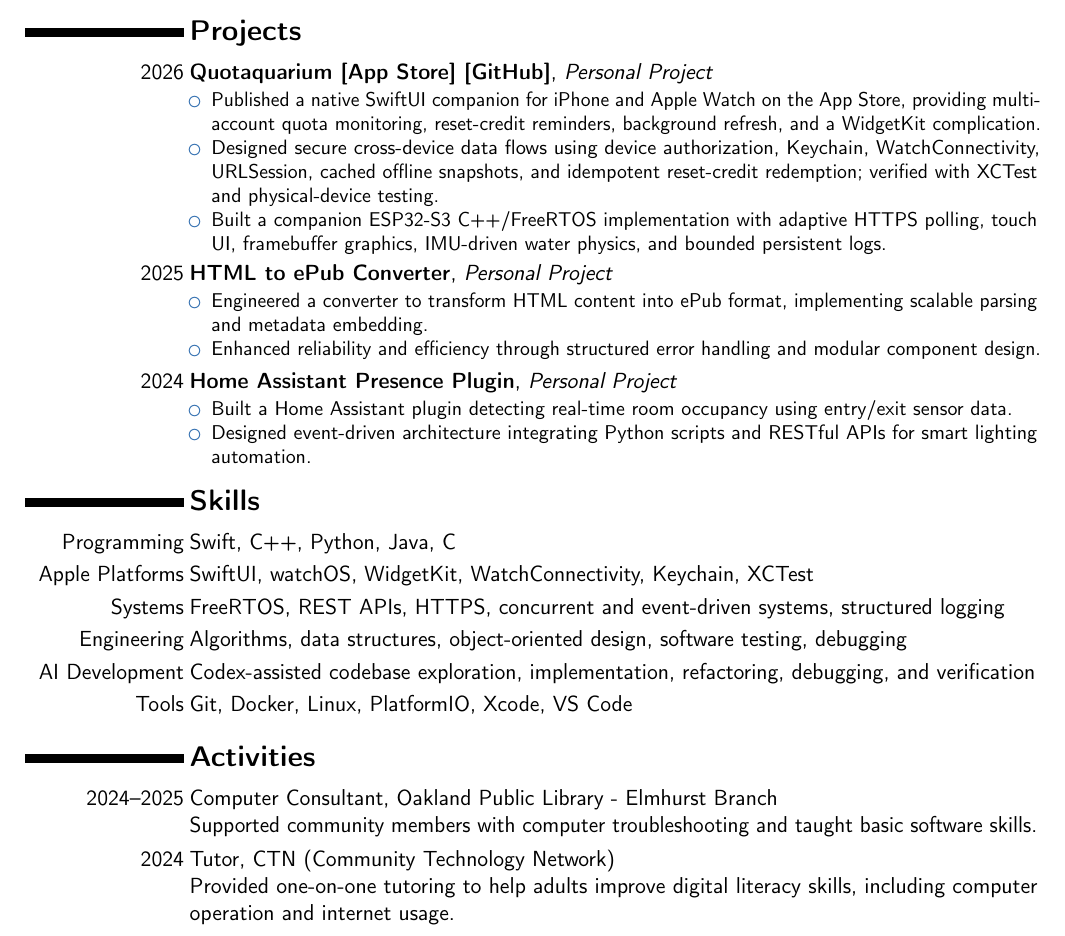
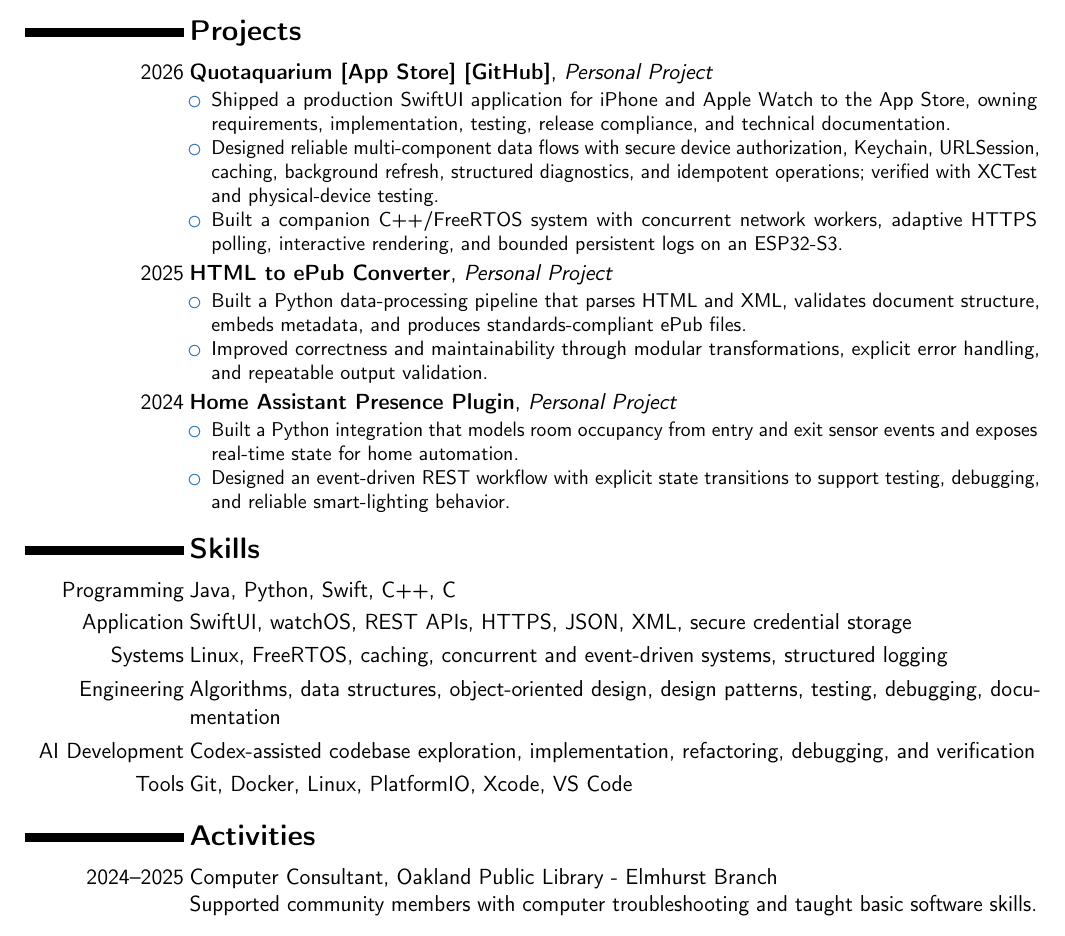
Before and after one commit to zizhaolaisuimuqu/resume, a LaTeX CV (resume.tex): part of the page, cut so that both start at the same text. Compiled offline with pdfLaTeX.

Commit message:
feat(resume): tailor for Veeva software internship

```diff
--- a/resume.tex
+++ b/resume.tex
@@ -51,23 +51,23 @@ Relevant Coursework: Systems Programming, Computer Organization, Advanced Data S
 \section{Projects}
 \cventry{2026}{\textbf{Quotaquarium} \href{https://apps.apple.com/us/app/quotaquarium/id6819151434}{[App Store]} \href{https://github.com/zizhaolaisuimuqu/Quotaquarium}{[GitHub]}}{Personal Project}{}{}{
 \begin{itemize}
-\item Published a native SwiftUI companion for iPhone and Apple Watch on the App Store, providing multi-account quota monitoring, reset-credit reminders, background refresh, and a WidgetKit complication.
-\item Designed secure cross-device data flows using device authorization, Keychain, WatchConnectivity, URLSession, cached offline snapshots, and idempotent reset-credit redemption; verified with XCTest and physical-device testing.
-\item Built a companion ESP32-S3 C++/FreeRTOS implementation with adaptive HTTPS polling, touch UI, framebuffer graphics, IMU-driven water physics, and bounded persistent logs.
+\item Shipped a production SwiftUI application for iPhone and Apple Watch to the App Store, owning requirements, implementation, testing, release compliance, and technical documentation.
+\item Designed reliable multi-component data flows with secure device authorization, Keychain, URLSession, caching, background refresh, structured diagnostics, and idempotent operations; verified with XCTest and physical-device testing.
+\item Built a companion C++/FreeRTOS system with concurrent network workers, adaptive HTTPS polling, interactive rendering, and bounded persistent logs on an ESP32-S3.
 \end{itemize}
 }
 
 \cventry{2025}{\textbf{HTML to ePub Converter}}{Personal Project}{}{}{
 \begin{itemize}
-\item Engineered a converter to transform HTML content into ePub format, implementing scalable parsing and metadata embedding.
-\item Enhanced reliability and efficiency through structured error handling and modular component design.
+\item Built a Python data-processing pipeline that parses HTML and XML, validates document structure, embeds metadata, and produces standards-compliant ePub files.
+\item Improved correctness and maintainability through modular transformations, explicit error handling, and repeatable output validation.
 \end{itemize}
 }
 
 \cventry{2024}{\textbf{Home Assistant Presence Plugin}}{Personal Project}{}{}{
 \begin{itemize}
-\item Built a Home Assistant plugin detecting real-time room occupancy using entry/exit sensor data.
-\item Designed event-driven architecture integrating Python scripts and RESTful APIs for smart lighting automation.
+\item Built a Python integration that models room occupancy from entry and exit sensor events and exposes real-time state for home automation.
+\item Designed an event-driven REST workflow with explicit state transitions to support testing, debugging, and reliable smart-lighting behavior.
 \end{itemize}
 }
 
@@ -76,10 +76,10 @@ Relevant Coursework: Systems Programming, Computer Organization, Advanced Data S
 %----------------------------------------------------------------------------------------
 
 \section{Skills}
-\cvitem{Programming}{Swift, C++, Python, Java, C}
-\cvitem{Apple Platforms}{SwiftUI, watchOS, WidgetKit, WatchConnectivity, Keychain, XCTest}
-\cvitem{Systems}{FreeRTOS, REST APIs, HTTPS, concurrent and event-driven systems, structured logging}
-\cvitem{Engineering}{Algorithms, data structures, object-oriented design, software testing, debugging}
+\cvitem{Programming}{Java, Python, Swift, C++, C}
+\cvitem{Application}{SwiftUI, watchOS, REST APIs, HTTPS, JSON, XML, secure credential storage}
+\cvitem{Systems}{Linux, FreeRTOS, caching, concurrent and event-driven systems, structured logging}
+\cvitem{Engineering}{Algorithms, data structures, object-oriented design, design patterns, testing, debugging, documentation}
 \cvitem{AI Development}{Codex-assisted codebase exploration, implementation, refactoring, debugging, and verification}
 \cvitem{Tools}{Git, Docker, Linux, PlatformIO, Xcode, VS Code}
 
@@ -91,7 +91,4 @@ Relevant Coursework: Systems Programming, Computer Organization, Advanced Data S
 \cvitem{2024--2025}{Computer Consultant, Oakland Public Library - Elmhurst Branch
 \newline Supported community members with computer troubleshooting and taught basic software skills.}
 
-\cvitem{2024}{Tutor, CTN (Community Technology Network)
-\newline Provided one-on-one tutoring to help adults improve digital literacy skills, including computer operation and internet usage.}
-
 \end{document}
```
Also changed, not shown: resume.pdf.
